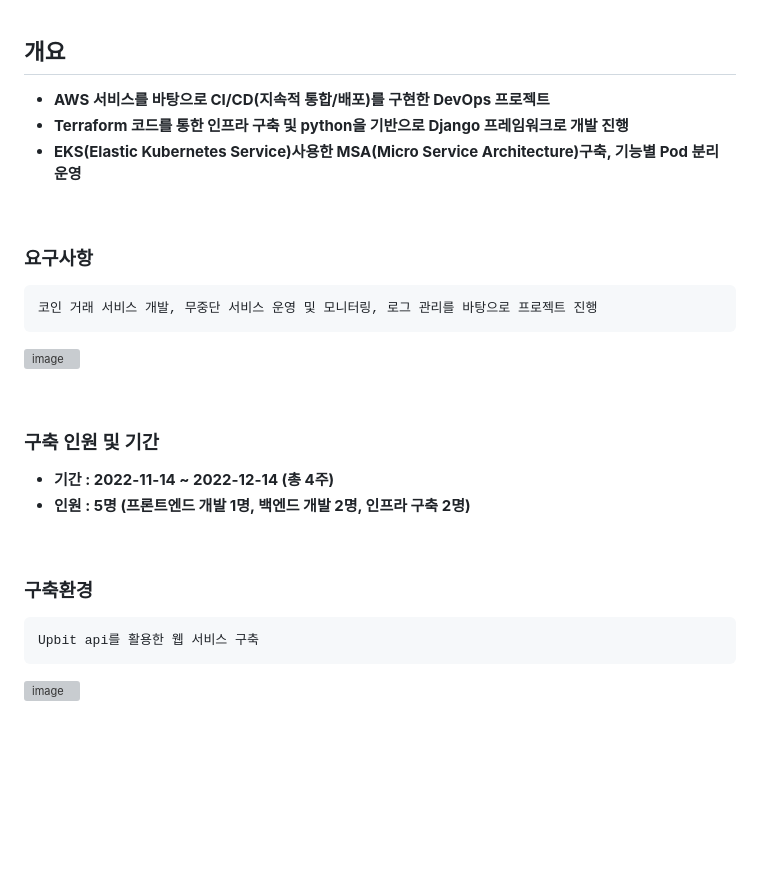
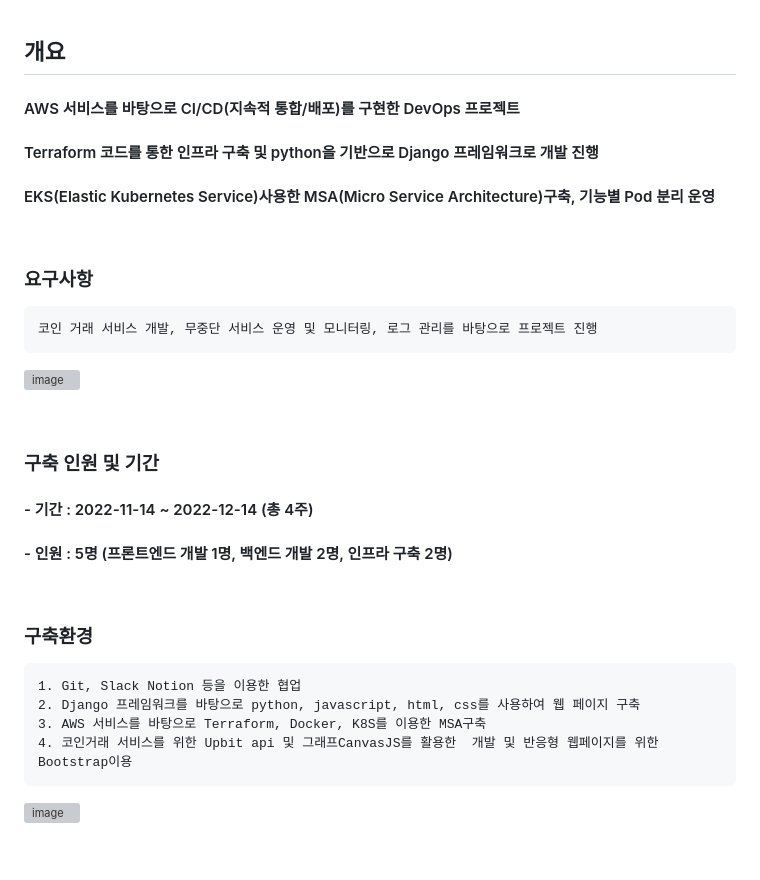
Before and after one commit to hidonghee/BTC_edu_final, a Markdown page: README.md, the part around the change. Rendered like a GitHub page; blank space fills up the shorter version; grey boxes are pictures that could not be loaded.

````diff
--- a/README.md
+++ b/README.md
@@ -12,9 +12,9 @@
 <br/><br/>
 
 ## 개요
-- <b> AWS 서비스를 바탕으로 CI/CD(지속적 통합/배포)를 구현한 DevOps 프로젝트 </b>
-- <b> Terraform 코드를 통한 인프라 구축 및 python을 기반으로 Django 프레임워크로 개발 진행
-- <b> EKS(Elastic Kubernetes Service)사용한 MSA(Micro Service Architecture)구축, 기능별 Pod 분리 운영 </b>
+#### AWS 서비스를 바탕으로 CI/CD(지속적 통합/배포)를 구현한 DevOps 프로젝트
+#### Terraform 코드를 통한 인프라 구축 및 python을 기반으로 Django 프레임워크로 개발 진행
+#### EKS(Elastic Kubernetes Service)사용한 MSA(Micro Service Architecture)구축, 기능별 Pod 분리 운영
 
 <br/>
 
@@ -27,14 +27,17 @@
 <br/>
 
 ### 구축 인원 및 기간
-- <b> 기간 : 2022-11-14 ~ 2022-12-14 (총 4주) </b>
-- <b> 인원 : 5명 (프론트엔드 개발 1명, 백엔드 개발 2명, 인프라 구축 2명) </b>
+#### - 기간 : 2022-11-14 ~ 2022-12-14 (총 4주) </b>
+#### - 인원 : 5명 (프론트엔드 개발 1명, 백엔드 개발 2명, 인프라 구축 2명) </b>
 
 <br/>
 
 ### 구축환경
 ```
-Upbit api를 활용한 웹 서비스 구축
+1. Git, Slack Notion 등을 이용한 협업
+2. Django 프레임워크를 바탕으로 python, javascript, html, css를 사용하여 웹 페이지 구축
+3. AWS 서비스를 바탕으로 Terraform, Docker, K8S를 이용한 MSA구축
+4. 코인거래 서비스를 위한 Upbit api 및 그래프CanvasJS를 활용한  개발 및 반응형 웹페이지를 위한 Bootstrap이용
 ```
 ![image](https://user-images.githubusercontent.com/84059211/212466367-1720147a-9b6b-4d1d-a322-02c099b323d9.png)
 
````
